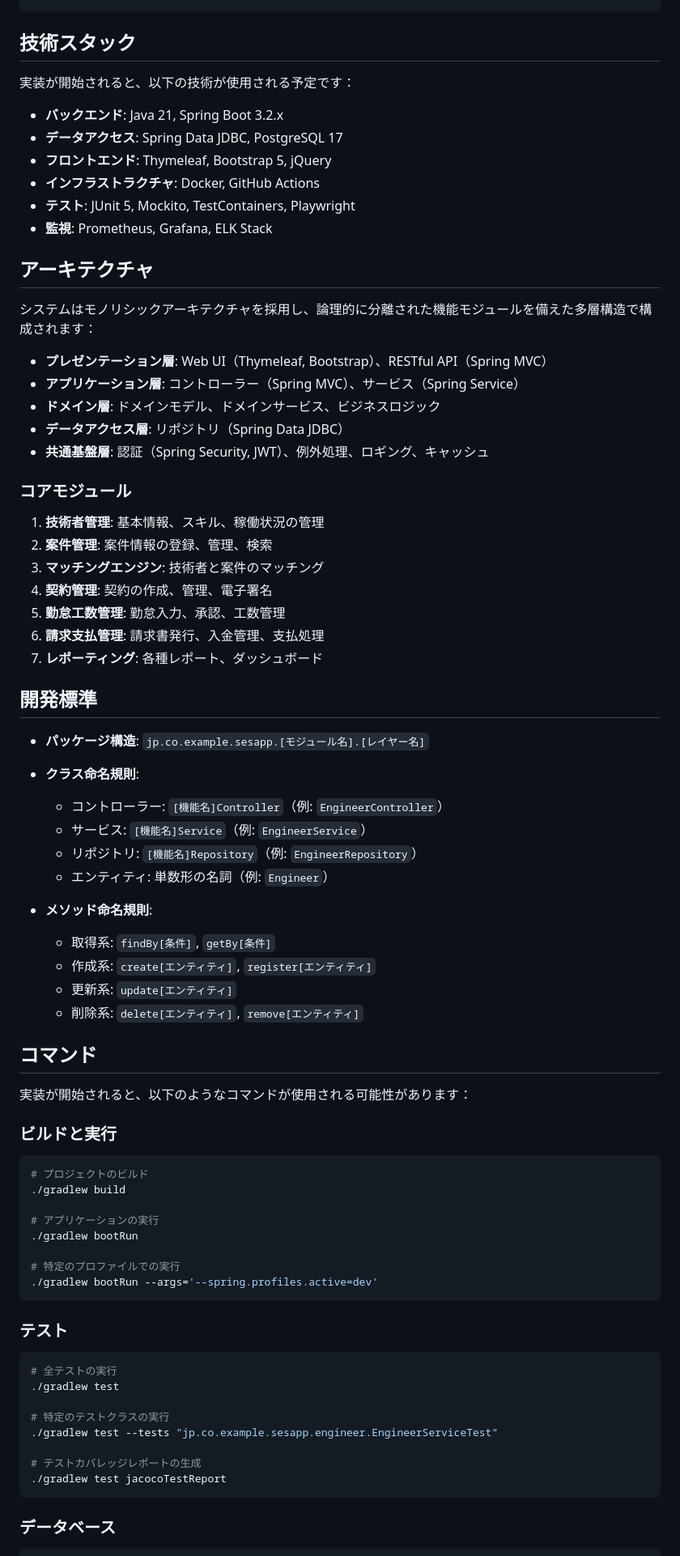
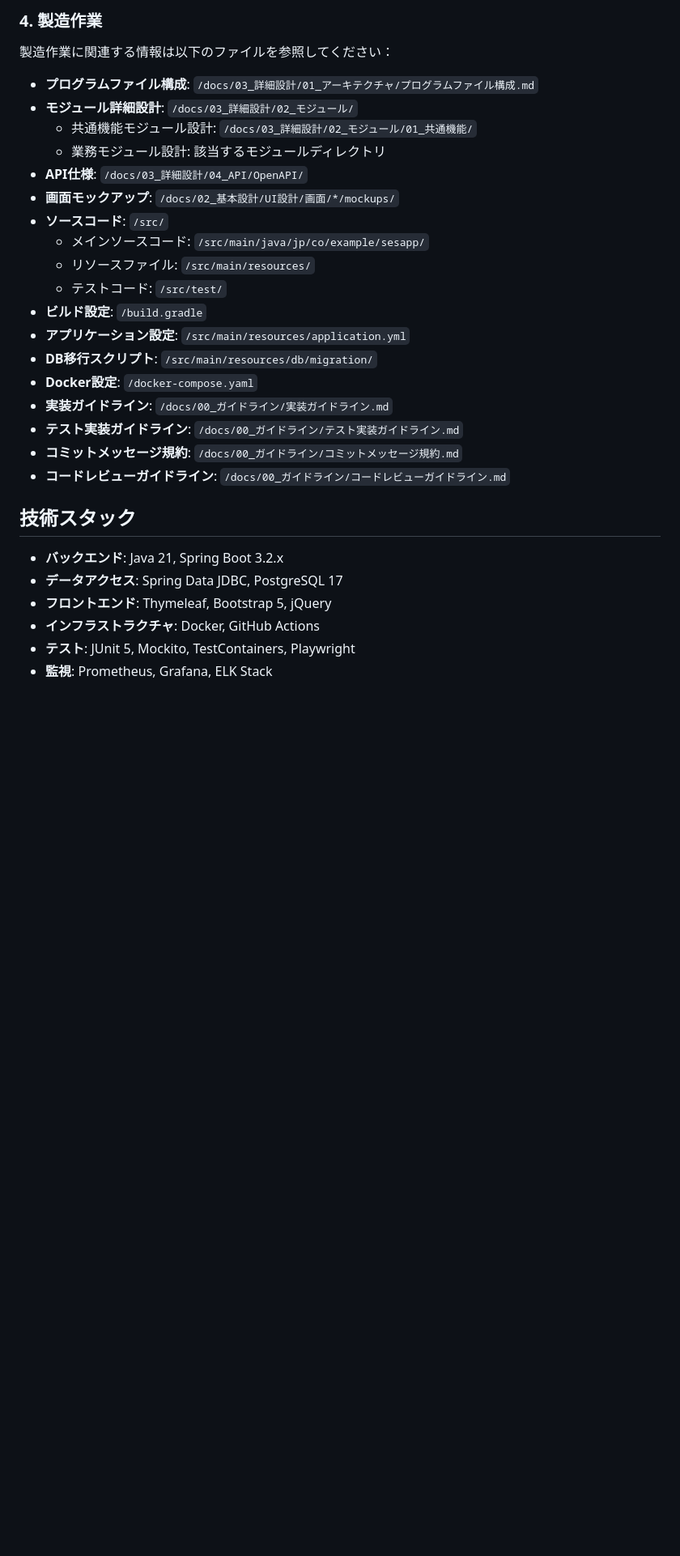
Before and after one commit to fcircle-biz/ses_mgr, a Markdown page: CLAUDE.md, the part around the change printed below. Shown: that part at 81% size. GitHub-like rendering; blank space fills up the shorter version.

Commit message:
docs: プログラムファイル構成設計書の追加とCLAUDE.mdの更新
- 詳細設計に「プログラムファイル構成.md」を追加
- CLAUDE.mdを更新し、作業フェーズ別の参照ファイルを明確化
- パッケージ構成設計書をプログラムファイル構成に統合

````diff
--- a/CLAUDE.md
+++ b/CLAUDE.md
@@ -25,7 +65,27 @@ SES業務システムは、SES（システムエンジニアリングサービ
+### 4. 製造作業
+
+製造作業に関連する情報は以下のファイルを参照してください：
+
+- **プログラムファイル構成**: `/docs/03_詳細設計/01_アーキテクチャ/プログラムファイル構成.md`
+- **モジュール詳細設計**: `/docs/03_詳細設計/02_モジュール/`
+  - 共通機能モジュール設計: `/docs/03_詳細設計/02_モジュール/01_共通機能/`
+  - 業務モジュール設計: 該当するモジュールディレクトリ
+- **API仕様**: `/docs/03_詳細設計/04_API/OpenAPI/`
+- **画面モックアップ**: `/docs/02_基本設計/UI設計/画面/*/mockups/`
+- **ソースコード**: `/src/`
+  - メインソースコード: `/src/main/java/jp/co/example/sesapp/`
+  - リソースファイル: `/src/main/resources/`
+  - テストコード: `/src/test/`
+- **ビルド設定**: `/build.gradle`
+- **アプリケーション設定**: `/src/main/resources/application.yml`
+- **DB移行スクリプト**: `/src/main/resources/db/migration/`
+- **Docker設定**: `/docker-compose.yaml`
+- **実装ガイドライン**: `/docs/00_ガイドライン/実装ガイドライン.md`
+- **テスト実装ガイドライン**: `/docs/00_ガイドライン/テスト実装ガイドライン.md`
+- **コミットメッセージ規約**: `/docs/00_ガイドライン/コミットメッセージ規約.md`
+- **コードレビューガイドライン**: `/docs/00_ガイドライン/コードレビューガイドライン.md`
 
 ## 技術スタック
-
-実装が開始されると、以下の技術が使用される予定です：
 
 - **バックエンド**: Java 21, Spring Boot 3.2.x
 - **データアクセス**: Spring Data JDBC, PostgreSQL 17
@@ -33,71 +93,3 @@ SES業務システムは、SES（システムエンジニアリングサービ
 - **インフラストラクチャ**: Docker, GitHub Actions
 - **テスト**: JUnit 5, Mockito, TestContainers, Playwright
 - **監視**: Prometheus, Grafana, ELK Stack
-
-## アーキテクチャ
-
-システムはモノリシックアーキテクチャを採用し、論理的に分離された機能モジュールを備えた多層構造で構成されます：
-
-- **プレゼンテーション層**: Web UI（Thymeleaf, Bootstrap）、RESTful API（Spring MVC）
-- **アプリケーション層**: コントローラー（Spring MVC）、サービス（Spring Service）
-- **ドメイン層**: ドメインモデル、ドメインサービス、ビジネスロジック
-- **データアクセス層**: リポジトリ（Spring Data JDBC）
-- **共通基盤層**: 認証（Spring Security, JWT）、例外処理、ロギング、キャッシュ
-
-### コアモジュール
-
-1. **技術者管理**: 基本情報、スキル、稼働状況の管理
-2. **案件管理**: 案件情報の登録、管理、検索
-3. **マッチングエンジン**: 技術者と案件のマッチング
-4. **契約管理**: 契約の作成、管理、電子署名
-5. **勤怠工数管理**: 勤怠入力、承認、工数管理
-6. **請求支払管理**: 請求書発行、入金管理、支払処理
-7. **レポーティング**: 各種レポート、ダッシュボード
-
-## 開発標準
-
-- **パッケージ構造**: `jp.co.example.sesapp.[モジュール名].[レイヤー名]`
-- **クラス命名規則**:
-  - コントローラー: `[機能名]Controller`（例: `EngineerController`）
-  - サービス: `[機能名]Service`（例: `EngineerService`）
-  - リポジトリ: `[機能名]Repository`（例: `EngineerRepository`）
-  - エンティティ: 単数形の名詞（例: `Engineer`）
-
-- **メソッド命名規則**:
-  - 取得系: `findBy[条件]`, `getBy[条件]`
-  - 作成系: `create[エンティティ]`, `register[エンティティ]`
-  - 更新系: `update[エンティティ]`
-  - 削除系: `delete[エンティティ]`, `remove[エンティティ]`
-
-## コマンド
-
-実装が開始されると、以下のようなコマンドが使用される可能性があります：
-
-### ビルドと実行
-
-```bash
-# プロジェクトのビルド
-./gradlew build
-
-# アプリケーションの実行
-./gradlew bootRun
-
-# 特定のプロファイルでの実行
-./gradlew bootRun --args='--spring.profiles.active=dev'
-```
-
-### テスト
-
-```bash
-# 全テストの実行
-./gradlew test
-
-# 特定のテストクラスの実行
-./gradlew test --tests "jp.co.example.sesapp.engineer.EngineerServiceTest"
-
-# テストカバレッジレポートの生成
-./gradlew test jacocoTestReport
-```
-
-### データベース
-
````
Also changed, not shown: other parts of CLAUDE.md (+52 -33 lines), 1 other file.
